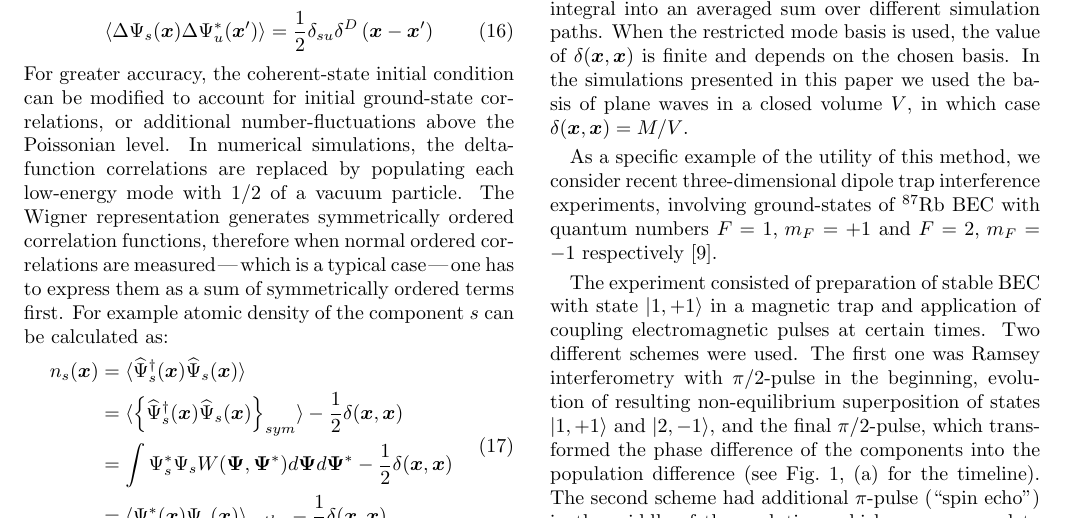
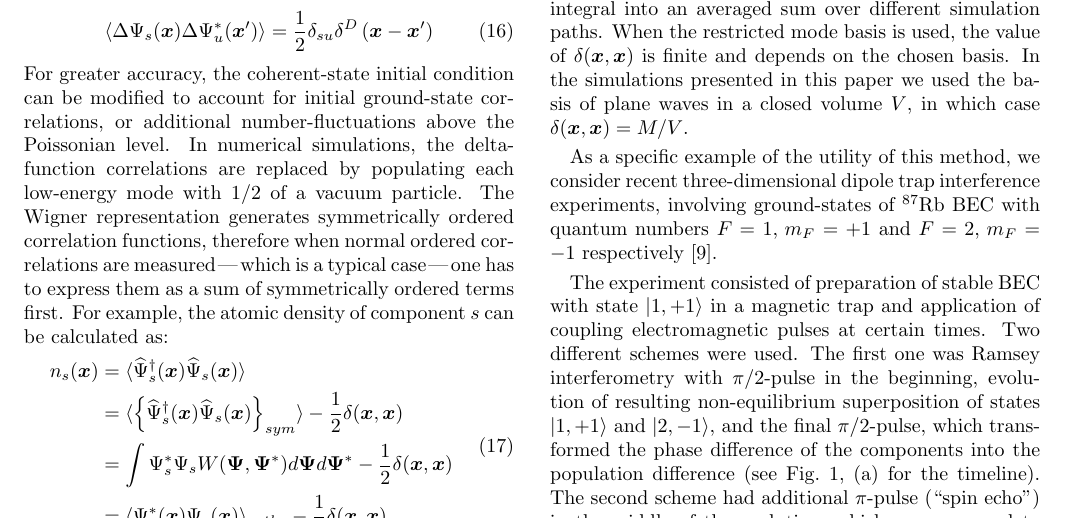
Before and after one commit to fjarri-attic/qsim_letter_2011, a LaTeX paper (qsim.tex): part of page 3 of 4, cut so that both start at the same text. Compiled offline with pdfLaTeX.

Commit message:
qsim.tex: fixed grammar

```diff
--- a/qsim.tex
+++ b/qsim.tex
@@ -338,7 +338,7 @@ populating each low-energy mode with $1/2$ of a vacuum particle.
 The Wigner representation generates symmetrically ordered correlation functions,
 therefore when normal ordered correlations are measured\---which is a typical case\---
 one has to express them as a sum of symmetrically ordered terms first.
-For example atomic density of the component $s$ can be calculated as:
+For example, the atomic density of component $s$ can be calculated as:
 \begin{equation}
 \begin{split}
 n_{s} (\xvec) & =
```
